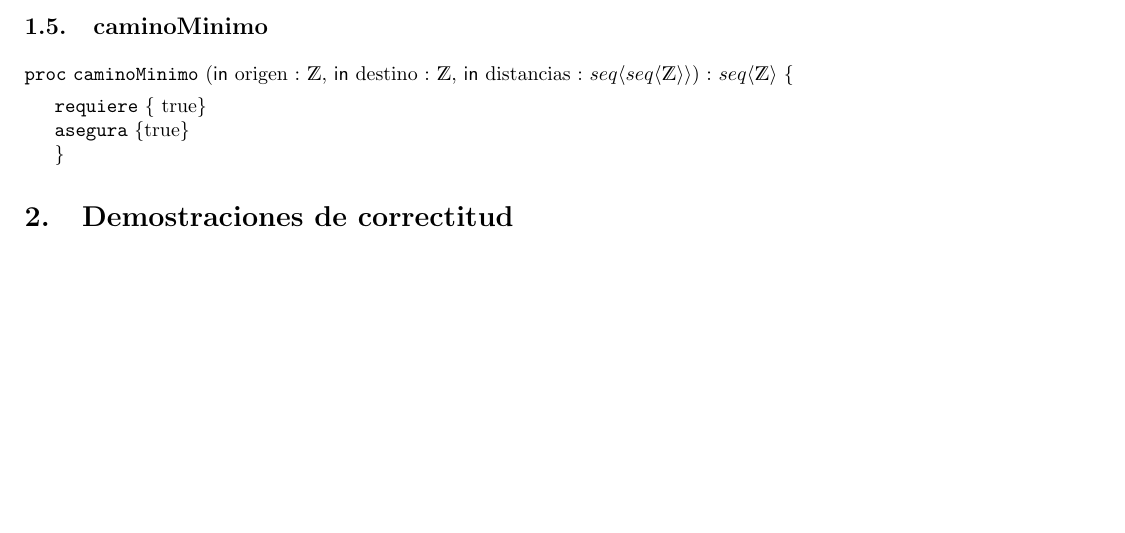
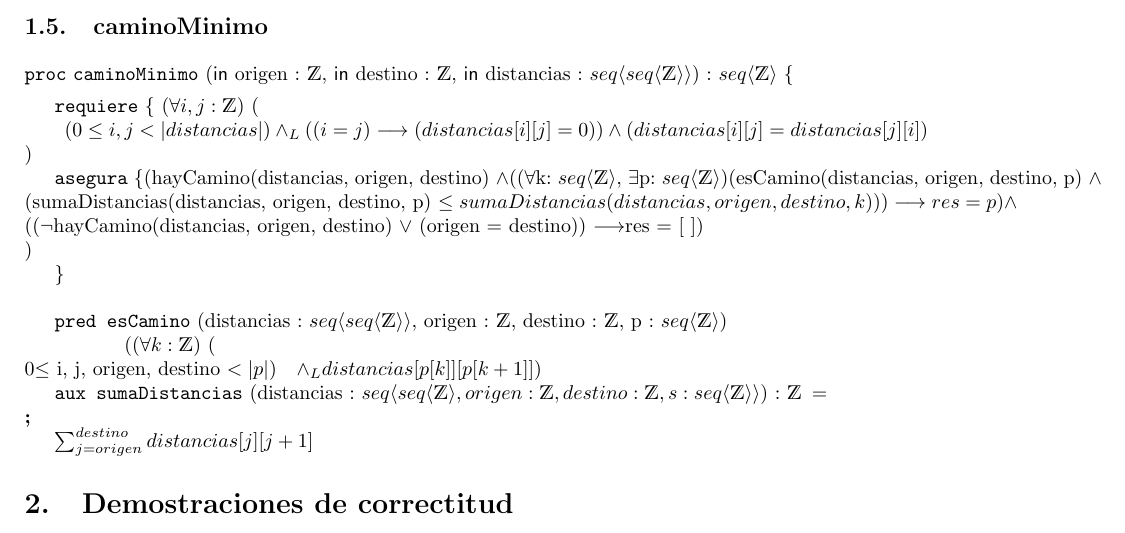
Before and after one commit to matifere/TPS-AED, a LaTeX document (TP1/TP1.tex): part of page 3 of 3, cut so that both start at the same text. The pictures show the PDF file TP1/TP1.pdf that the author committed with the source.

Commit message:
punto 5 tentativo

```diff
--- a/TP1/TP1.tex
+++ b/TP1/TP1.tex
@@ -138,10 +138,24 @@ M_{2} = M_{1} \times M_{1} =
 \subsection{caminoMinimo}
 
 \begin{proc}{caminoMinimo}{\In origen : \ent, \In destino : \ent, \In distancias : \TLista{\TLista{\ent}}}{\TLista{\ent} \{ }
-\requiere{\{ \True \}}
-\asegura{\{\True\}}
-\}
-\end{proc}
+\requiere{\{ \paraTodo{i,j}{\ent}{
+		\left( 0 \leq i,j < |distancias| \right) \yLuego \left( \left( i = j \right) \longrightarrow \left( distancias[i][j] = 0 \right) \right) \wedge \left( distancias[i][j] = distancias[j][i] \right)
+		}}}
+\asegura{\{(hayCamino(distancias, origen, destino) \wedge \space (($\forall$k: \TLista{\ent}, $\exists$p: \TLista{\ent})(esCamino(distancias, origen, destino, p) $\wedge$ \\ (sumaDistancias(distancias, origen, destino, p) \leq
+	sumaDistancias(distancias, origen, destino, k)))
+	\implica res = p
+	) $\wedge$ \\ (($\neg$hayCamino(distancias, origen, destino)
+	$\lor$ (origen = destino)) \implica res = \lvacia)
+	\\)
+}}
+\} \\
+
+
+\pred{esCamino}{distancias : \TLista{\TLista{\ent}}, origen : \ent, destino : \ent, p : \TLista{\ent}}{
+    (\paraTodo{k}{\ent}{ 0 $\leq$ i, j, origen, destino $ < |p|$} \yLuego distancias[p[k]][p[k + 1]])
+}
+\\\aux{sumaDistancias}{distancias : \TLista{\TLista{\ent}, origen : \ent, destino : \ent, s : \TLista{\ent}}}{\ent}\\{$\sum_{j = origen}^{destino} distancias[j][j + 1]$}
+
 
 \section{Demostraciones de correctitud}
 
```
Also changed, not shown: TP1/TP1.pdf, 3 other files.
